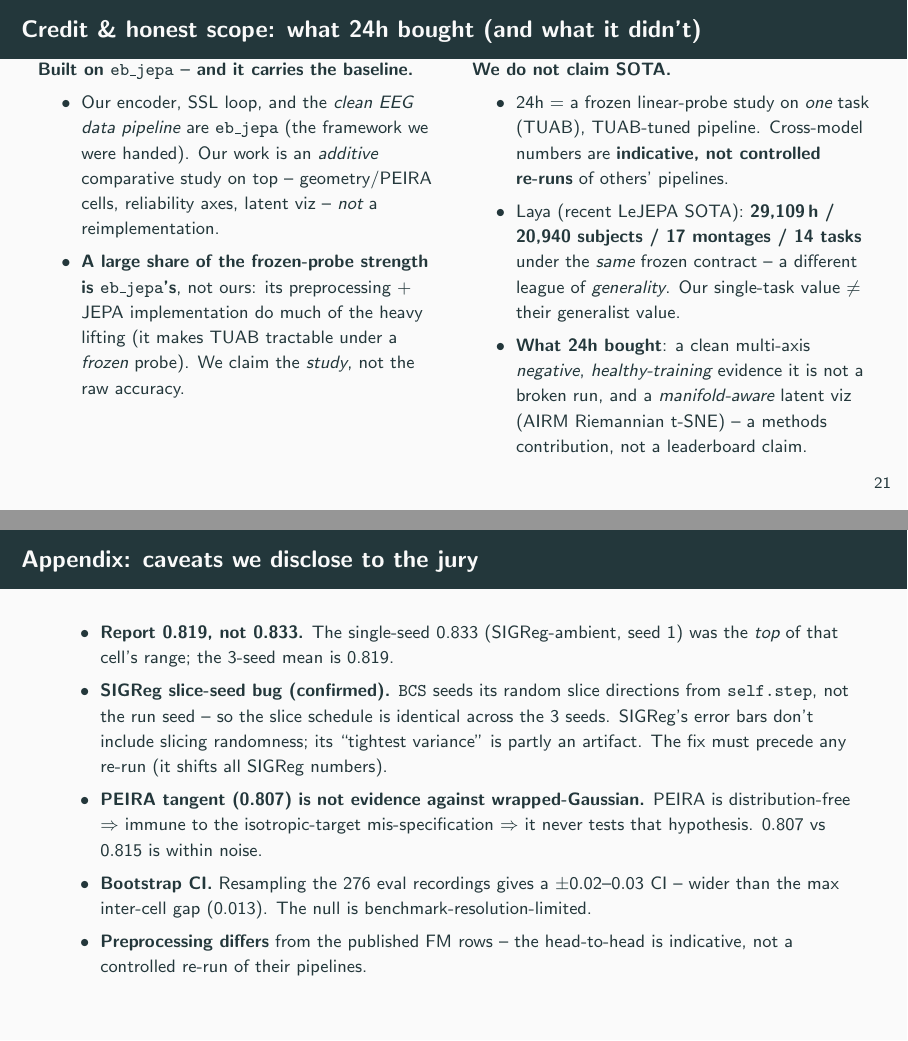
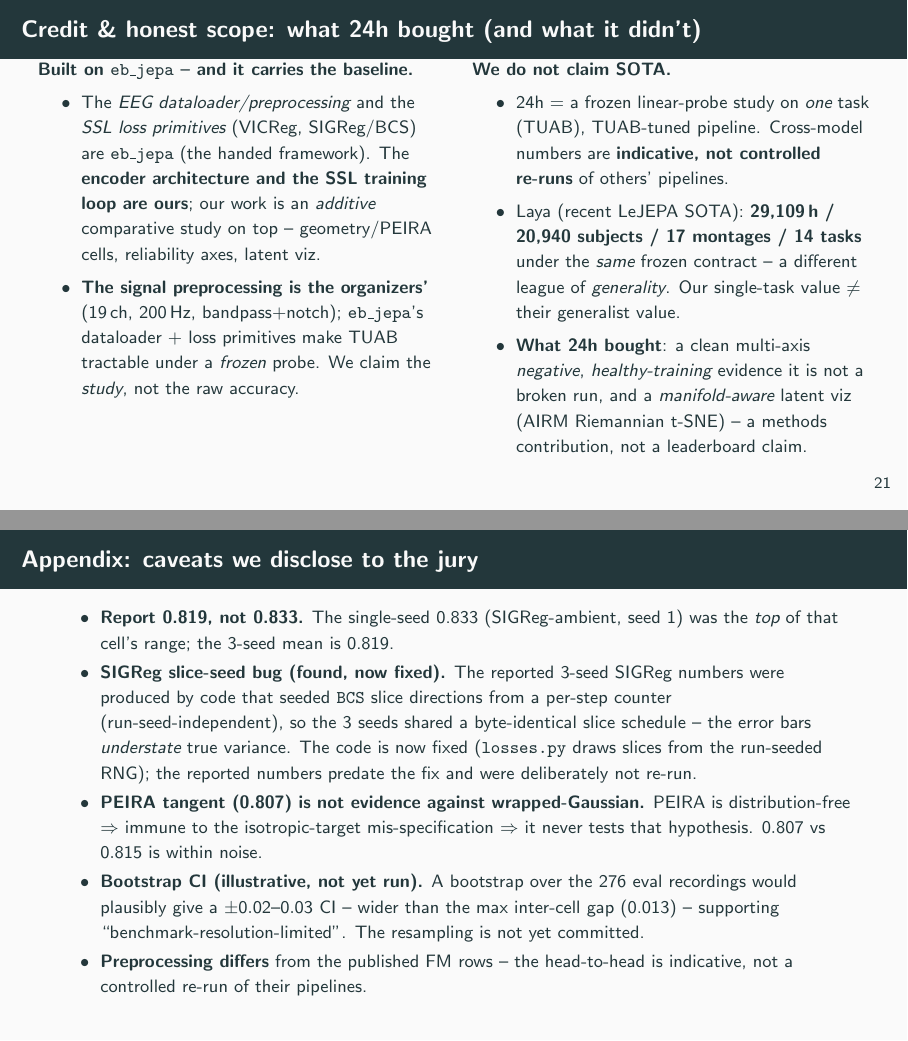
Before and after one commit to Tariolle/hello-worlds, LaTeX slides (presentation/main.tex): pages 30 and 47 of 47, joined at a grey line. The pictures show the PDF file presentation/main.pdf that the author committed with the source.

Commit message:
docs(deck): apply audit honesty fixes -- correct eb_jepa credit (encoder/loop are ours), retract live SIGReg-bug/dev-split/bootstrap claims to match code, fix inter-rater conflation, 3xGPU phrasing, FM self-reported caveat

```diff
--- a/presentation/main.tex
+++ b/presentation/main.tex
@@ -538,8 +538,8 @@
     \column{0.5\textwidth}
     \textbf{Built on \texttt{eb\_jepa} -- and it carries the baseline.}
     \begin{itemize}
-      \item Our encoder, SSL loop, and the \emph{clean EEG data pipeline} are \texttt{eb\_jepa} (the framework we were handed). Our work is an \emph{additive} comparative study on top -- geometry/PEIRA cells, reliability axes, latent viz -- \emph{not} a reimplementation.
-      \item \textbf{A large share of the frozen-probe strength is \texttt{eb\_jepa}'s}, not ours: its preprocessing $+$ JEPA implementation do much of the heavy lifting (it makes TUAB tractable under a \emph{frozen} probe). We claim the \emph{study}, not the raw accuracy.
+      \item The \emph{EEG dataloader/preprocessing} and the \emph{SSL loss primitives} (VICReg, SIGReg/BCS) are \texttt{eb\_jepa} (the handed framework). The \textbf{encoder architecture and the SSL training loop are ours}; our work is an \emph{additive} comparative study on top -- geometry/PEIRA cells, reliability axes, latent viz.
+      \item \textbf{The signal preprocessing is the organizers'} (19\,ch, 200\,Hz, bandpass$+$notch); \texttt{eb\_jepa}'s dataloader $+$ loss primitives make TUAB tractable under a \emph{frozen} probe. We claim the \emph{study}, not the raw accuracy.
     \end{itemize}
     \column{0.5\textwidth}
     \textbf{We do \emph{not} claim SOTA.}
@@ -747,9 +747,9 @@
   \footnotesize
   \begin{itemize}
     \item \textbf{Report \ba{}, not \babest{}.} The single-seed \babest{} (SIGReg-ambient, seed 1) was the \emph{top} of that cell's range; the 3-seed mean is \ba{}.
-    \item \textbf{SIGReg slice-seed bug (confirmed).} \texttt{BCS} seeds its random slice directions from \texttt{self.step}, not the run seed -- so the slice schedule is identical across the 3 seeds. SIGReg's error bars don't include slicing randomness; its ``tightest variance'' is partly an artifact. The fix must precede any re-run (it shifts all SIGReg numbers).
+    \item \textbf{SIGReg slice-seed bug (found, now fixed).} The reported 3-seed SIGReg numbers were produced by code that seeded \texttt{BCS} slice directions from a per-step counter (run-seed-independent), so the 3 seeds shared a byte-identical slice schedule -- the error bars \emph{understate} true variance. The code is now fixed (\texttt{losses.py} draws slices from the run-seeded RNG); the reported numbers predate the fix and were deliberately not re-run.
     \item \textbf{PEIRA tangent (0.807) is not evidence against wrapped-Gaussian.} PEIRA is distribution-free $\Rightarrow$ immune to the isotropic-target mis-specification $\Rightarrow$ it never tests that hypothesis. $0.807$ vs $0.815$ is within noise.
-    \item \textbf{Bootstrap CI.} Resampling the \nrecev{} eval recordings gives a $\pm0.02$--$0.03$ CI -- wider than the max inter-cell gap (0.013). The null is benchmark-resolution-limited.
+    \item \textbf{Bootstrap CI (illustrative, not yet run).} A bootstrap over the \nrecev{} eval recordings would plausibly give a $\pm0.02$--$0.03$ CI -- wider than the max inter-cell gap (0.013) -- supporting ``benchmark-resolution-limited''. The resampling is not yet committed.
     \item \textbf{Preprocessing differs} from the published FM rows -- the head-to-head is indicative, not a controlled re-run of their pipelines.
   \end{itemize}
 \end{frame}
```
Also changed, not shown: presentation/main.pdf, presentation/main.tex (12 more changed lines).
